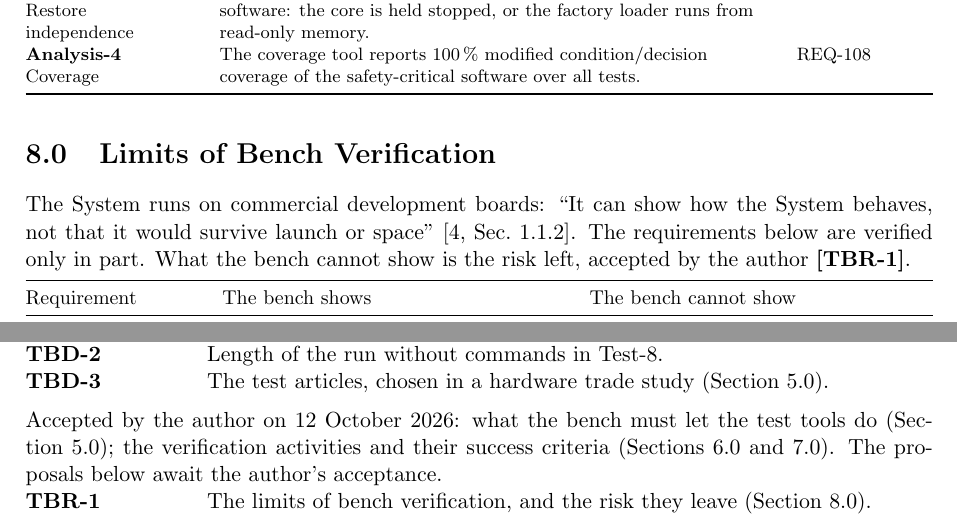
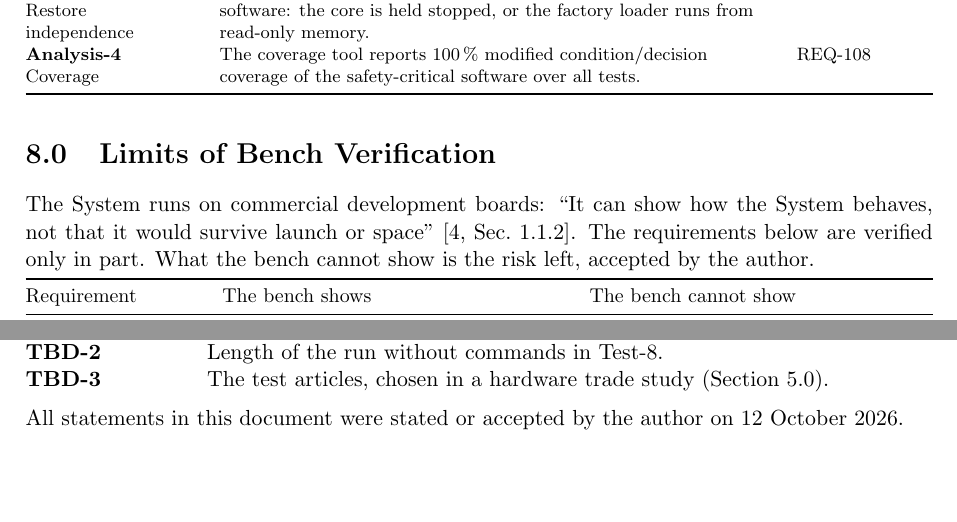
Before and after one commit to Tocki28/fail-safe-in-orbit-reprogramming, a LaTeX document (docs/verification-plan/main.tex): two parts of pages 7 and 8 of 8, joined at a grey line, cut so that both start at the same text, the shorter picture padded with empty space. Compiled offline with pdfLaTeX.

Commit message:
Verification Plan: accepted by the author; no TBR left
Section 8.0, the limits of bench verification and the risk they leave,
accepted with the rest of the document. Three TBD values remain.

Co-Authored-By: Claude Opus 5.5 <noreply@anthropic.com>

```diff
--- a/docs/verification-plan/main.tex
+++ b/docs/verification-plan/main.tex
@@ -414,7 +414,7 @@ Activity & Success criterion & Requirements \\
 The System runs on commercial development boards: ``It can show how the System
 behaves, not that it would survive launch or space'' [4,~Sec.~1.1.2]. The
 requirements below are verified only in part. What the bench cannot show is
-the risk left, accepted by the author \tbr{limits}.
+the risk left, accepted by the author.
 
 \smallskip
 {\small\noindent\begin{tabularx}{\textwidth}{@{}l>{\raggedright\arraybackslash}X>{\raggedright\arraybackslash}X@{}}
@@ -538,13 +538,7 @@ The values below are not yet known.
 \end{description}
 
 \medskip
-\noindent Accepted by the author on 12 October 2026: what the bench must let the
-test tools do (Section~5.0); the verification activities and their success
-criteria (Sections~6.0 and~7.0). The proposals below await the author's
-acceptance.
-\begin{description}
-\tbritem{limits}{The limits of bench verification, and the risk they leave
-  (Section~8.0).}
-\end{description}
+\noindent All statements in this document were stated or accepted by the
+author on 12 October 2026.
 
 \end{document}
```
Also changed, not shown: docs/verification-plan/Verification-Plan_Fail-Safe-In-Orbit-Reprogramming_Iss1_Rev0_DRAFT.pdf, docs/verification-plan/main.tex (2 more changed lines).
